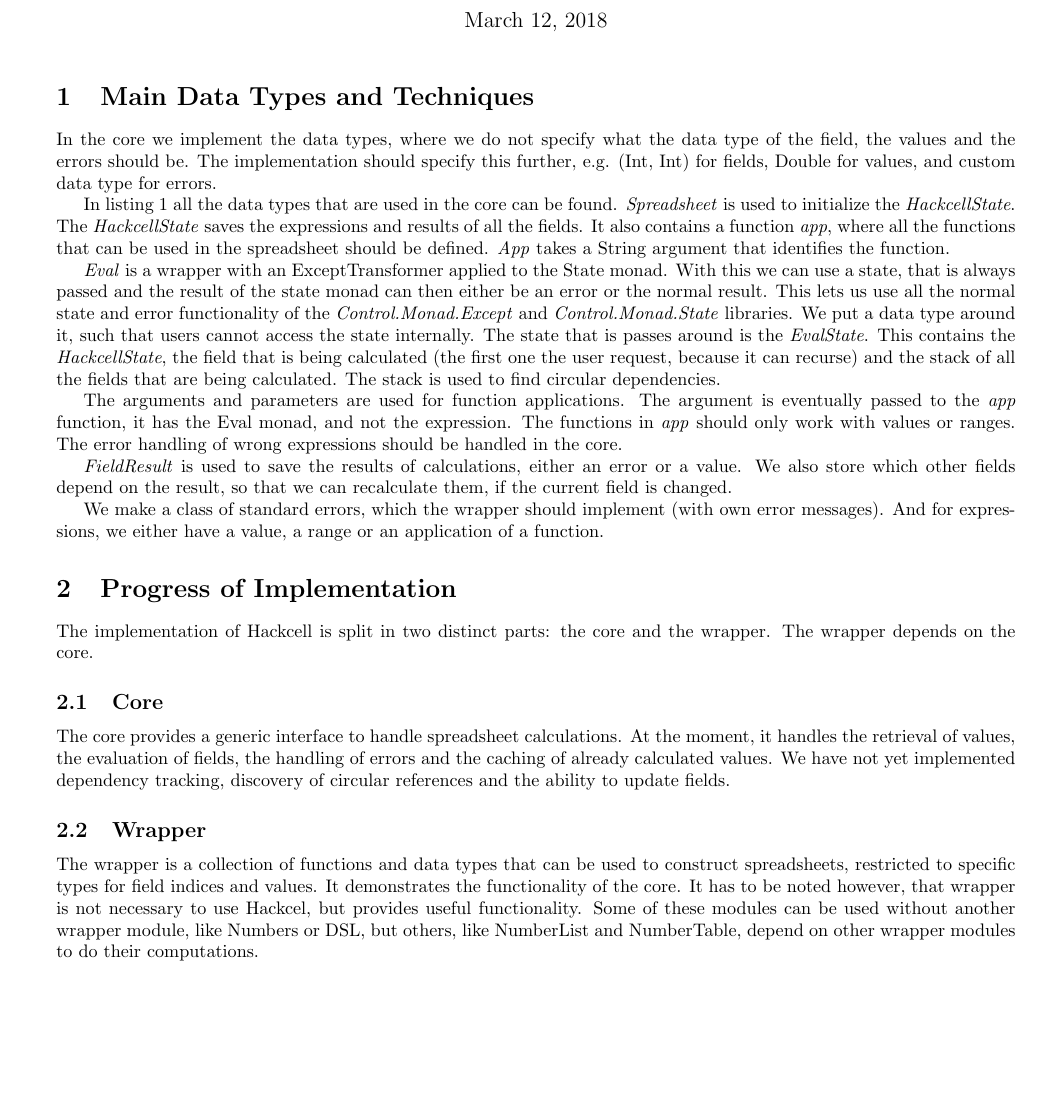
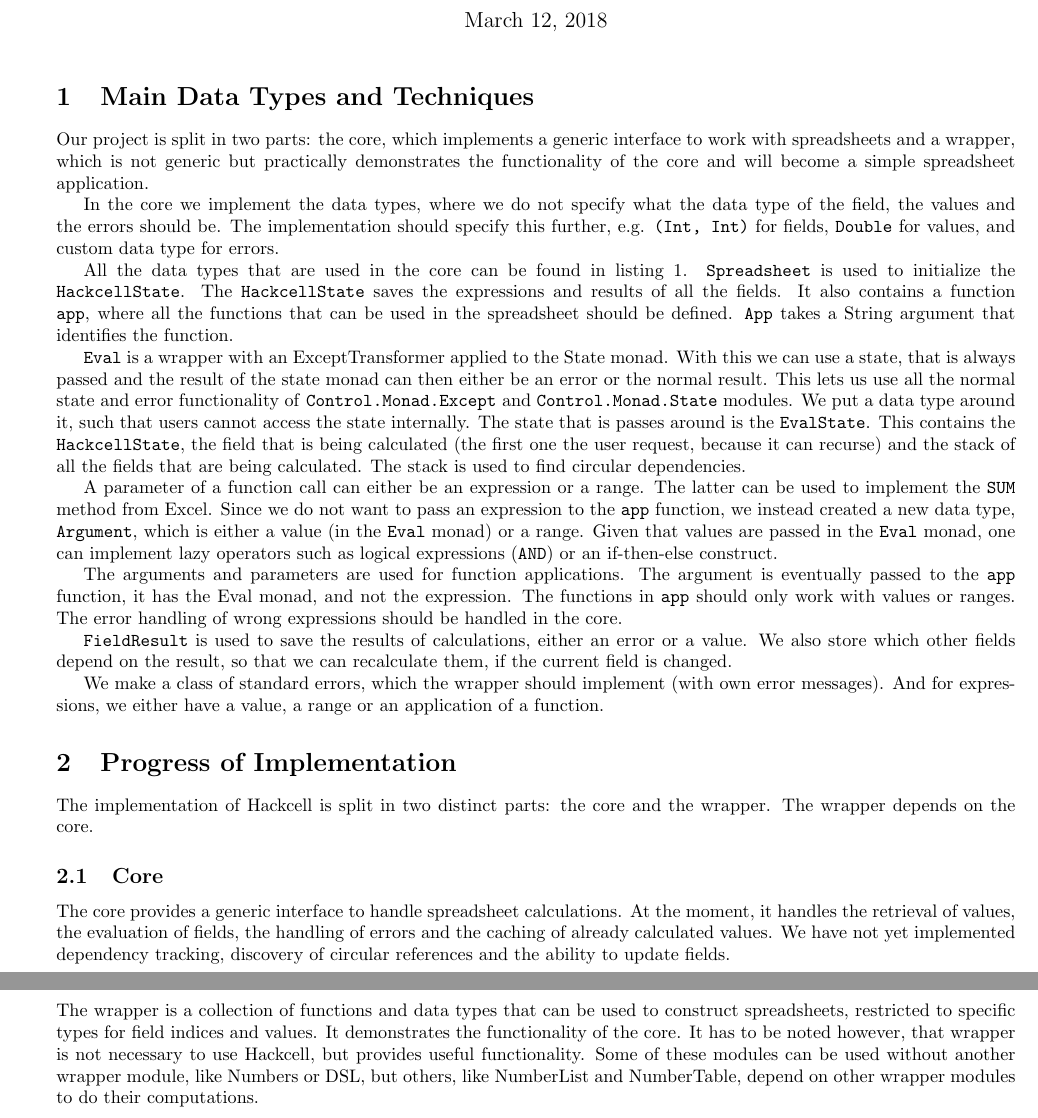
Before and after one commit to jorisburgers/Hackcell, a LaTeX document (ProgressReport.tex): part of page 1 of 3 before the commit and two parts of pages 1 and 2 of 3 after it, the two joined at a grey line, cut so that both start at the same text, the shorter picture padded with empty space. Compiled offline with pdfLaTeX.

Commit message:
Minor changes

```diff
--- a/ProgressReport.tex
+++ b/ProgressReport.tex
@@ -15,15 +15,19 @@
 \begin{document}
 	\maketitle
 	\section{Main Data Types and Techniques}
-	In the core we implement the data types, where we do not specify what the data type of the field, the values and the errors should be. The implementation should specify this further, e.g. (Int, Int) for fields, Double for values, and custom data type for errors.
+	Our project is split in two parts: the core, which implements a generic interface to work with spreadsheets and a wrapper, which is not generic but practically demonstrates the functionality of the core and will become a simple spreadsheet application.
 
-	In listing \ref{listing:datatypes} all the data types that are used in the core can be found. \textit{Spreadsheet} is used to initialize the \textit{HackcellState}. The \textit{HackcellState} saves the expressions and results of all the fields. It also contains a function \textit{app}, where all the functions that can be used in the spreadsheet should be defined. \textit{App} takes a String argument that identifies the function.
+	In the core we implement the data types, where we do not specify what the data type of the field, the values and the errors should be. The implementation should specify this further, e.g. \texttt{(Int, Int)} for fields, \texttt{Double} for values, and custom data type for errors.
 
-	\textit{Eval} is a wrapper with an ExceptTransformer applied to the State monad. With this we can use a state, that is always passed and the result of the state monad can then either be an error or the normal result. This lets us use all the normal state and error functionality of the \textit{Control.Monad.Except} and \textit{Control.Monad.State} libraries. We put a data type around it, such that users cannot access the state internally. The state that is passes around is the \textit{EvalState}. This contains the \textit{HackcellState}, the field that is being calculated (the first one the user request, because it can recurse) and the stack of all the fields that are being calculated. The stack is used to find circular dependencies.
+	All the data types that are used in the core can be found in listing \ref{listing:datatypes}. \texttt{Spreadsheet} is used to initialize the \texttt{HackcellState}. The \texttt{HackcellState} saves the expressions and results of all the fields. It also contains a function \texttt{app}, where all the functions that can be used in the spreadsheet should be defined. \texttt{App} takes a String argument that identifies the function.
 
-	The arguments and parameters are used for function applications. The argument is eventually passed to the \textit{app} function, it has the Eval monad, and not the expression. The functions in \textit{app} should only work with values or ranges. The error handling of wrong expressions should be handled in the core.
+	\texttt{Eval} is a wrapper with an ExceptTransformer applied to the State monad. With this we can use a state, that is always passed and the result of the state monad can then either be an error or the normal result. This lets us use all the normal state and error functionality of \texttt{Control.Monad.Except} and \texttt{Control.Monad.State} modules. We put a data type around it, such that users cannot access the state internally. The state that is passes around is the \texttt{EvalState}. This contains the \texttt{HackcellState}, the field that is being calculated (the first one the user request, because it can recurse) and the stack of all the fields that are being calculated. The stack is used to find circular dependencies.
 
-	\textit{FieldResult} is used to save the results of calculations, either an error or a value. We also store which other fields depend on the result, so that we can recalculate them, if the current field is changed.
+	A parameter of a function call can either be an expression or a range. The latter can be used to implement the \texttt{SUM} method from Excel. Since we do not want to pass an expression to the \texttt{app} function, we instead created a new data type, \texttt{Argument}, which is either a value (in the \texttt{Eval} monad) or a range. Given that values are passed in the \texttt{Eval} monad, one can implement lazy operators such as logical expressions (\texttt{AND}) or an if-then-else construct.
+
+	The arguments and parameters are used for function applications. The argument is eventually passed to the \texttt{app} function, it has the Eval monad, and not the expression. The functions in \texttt{app} should only work with values or ranges. The error handling of wrong expressions should be handled in the core.
+
+	\texttt{FieldResult} is used to save the results of calculations, either an error or a value. We also store which other fields depend on the result, so that we can recalculate them, if the current field is changed.
 
 	We make a class of standard errors, which the wrapper should implement (with own error messages). And for expressions, we either have a value, a range or an application of a function.
 
@@ -86,5 +90,5 @@ data Expression field value err
 	We have not yet implemented dependency tracking, discovery of circular references and the ability to update fields.
 
 	\subsection{Wrapper}
-	The wrapper is a collection of functions and data types that can be used to construct spreadsheets, restricted to specific types for field indices and values. It demonstrates the functionality of the core. It has to be noted however, that wrapper is not necessary to use Hackcel, but provides useful functionality. Some of these modules can be used without another wrapper module, like Numbers or DSL, but others, like NumberList and NumberTable, depend on other wrapper modules to do their computations.
+	The wrapper is a collection of functions and data types that can be used to construct spreadsheets, restricted to specific types for field indices and values. It demonstrates the functionality of the core. It has to be noted however, that wrapper is not necessary to use Hackcell, but provides useful functionality. Some of these modules can be used without another wrapper module, like Numbers or DSL, but others, like NumberList and NumberTable, depend on other wrapper modules to do their computations.
 	\subsubsection{Numbers}
```
Also changed, not shown: ProgressReport.tex (4 more changed lines).
